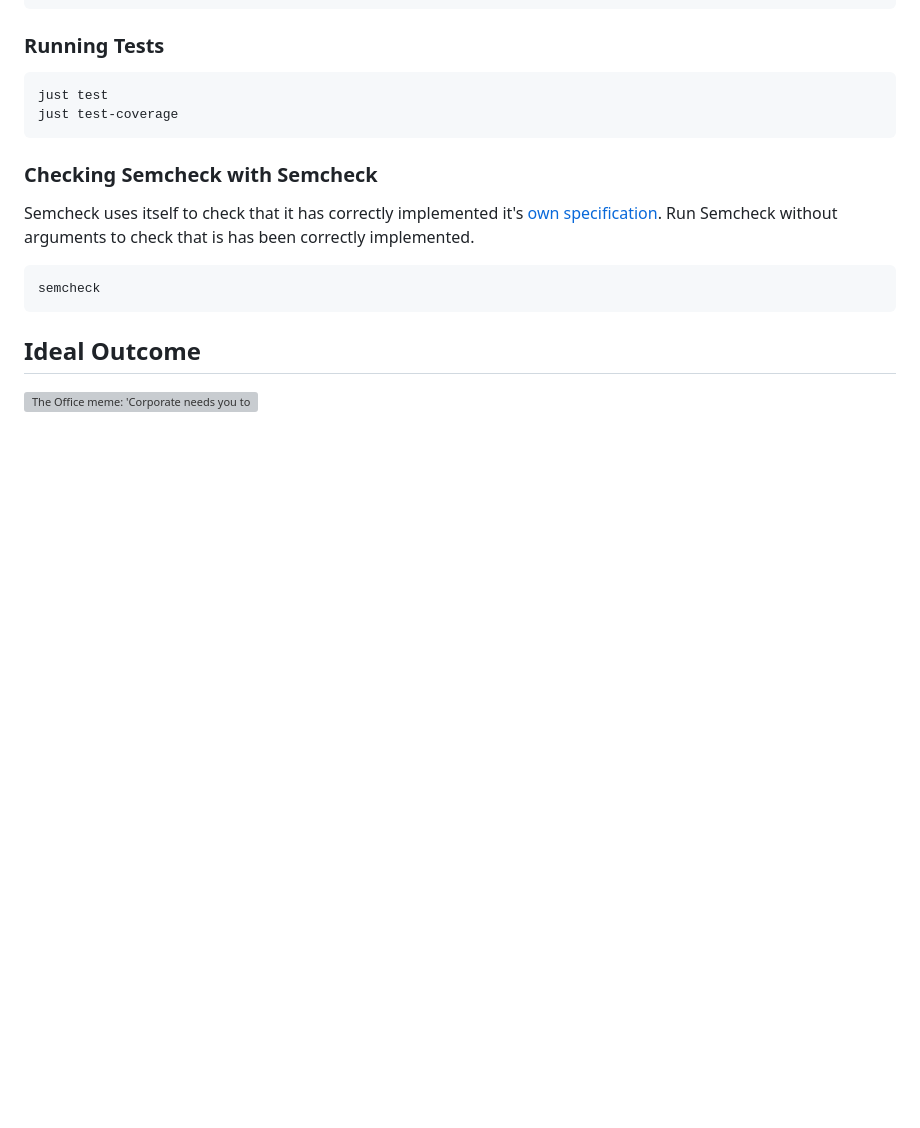
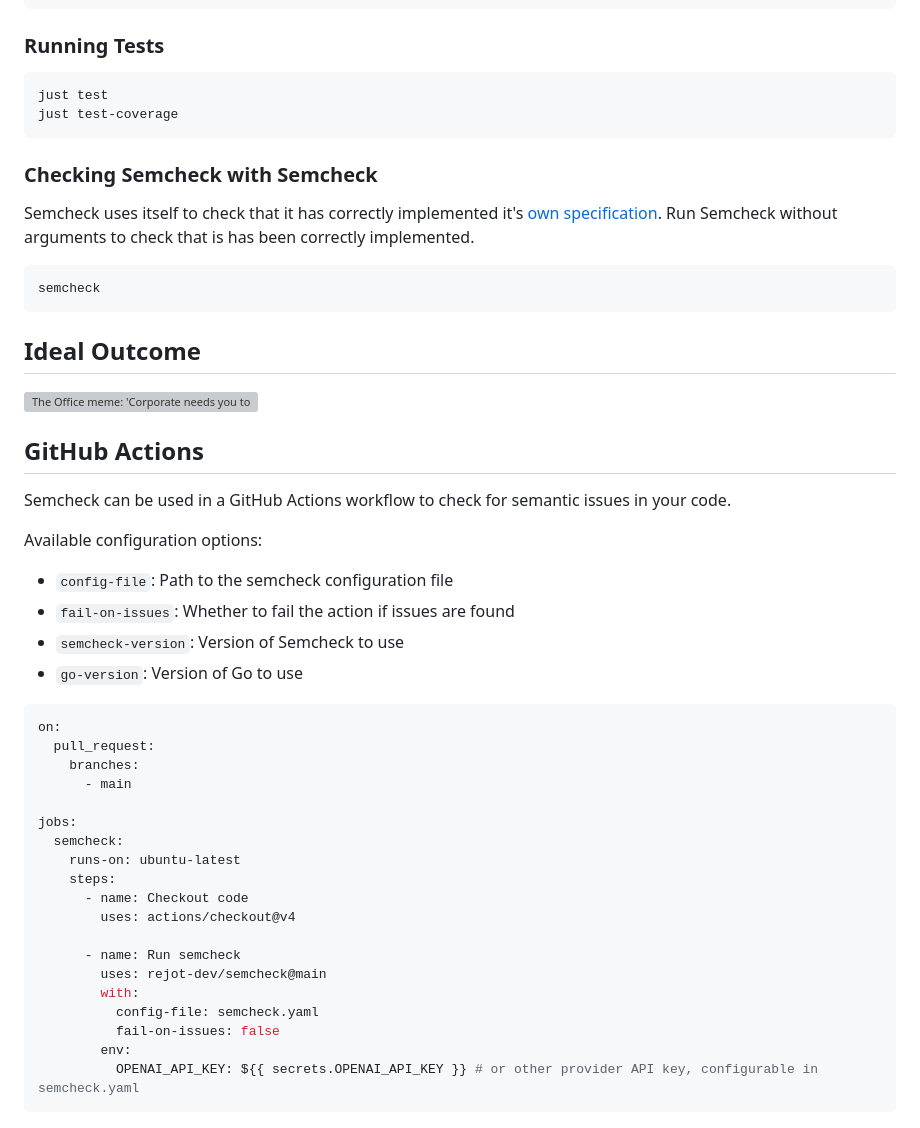
Before and after one commit to rejot-dev/semcheck, a Markdown page: README.md, the part around the change. Drawn GitHub-style; blank space fills up the shorter version; grey boxes are pictures that could not be loaded.

Commit message:
Add documentation for the github action

````diff
--- a/README.md
+++ b/README.md
@@ -153,3 +153,36 @@ semcheck
 ## Ideal Outcome
 
 ![The Office meme: 'Corporate needs you to find the difference between these pictures' showing 'specification' and 'implementation', with semcheck saying 'they are the same picture'](./assets/office-meme.webp)
+
+## GitHub Actions
+
+Semcheck can be used in a GitHub Actions workflow to check for semantic issues in your code.
+
+Available configuration options:
+
+* `config-file`: Path to the semcheck configuration file
+* `fail-on-issues`: Whether to fail the action if issues are found
+* `semcheck-version`: Version of Semcheck to use
+* `go-version`: Version of Go to use
+
+```yaml
+on:
+  pull_request:
+    branches:
+      - main
+
+jobs:
+  semcheck:
+    runs-on: ubuntu-latest
+    steps:
+      - name: Checkout code
+        uses: actions/checkout@v4
+
+      - name: Run semcheck
+        uses: rejot-dev/semcheck@main
+        with:
+          config-file: semcheck.yaml
+          fail-on-issues: false
+        env:
+          OPENAI_API_KEY: ${{ secrets.OPENAI_API_KEY }} # or other provider API key, configurable in semcheck.yaml
+```
````
